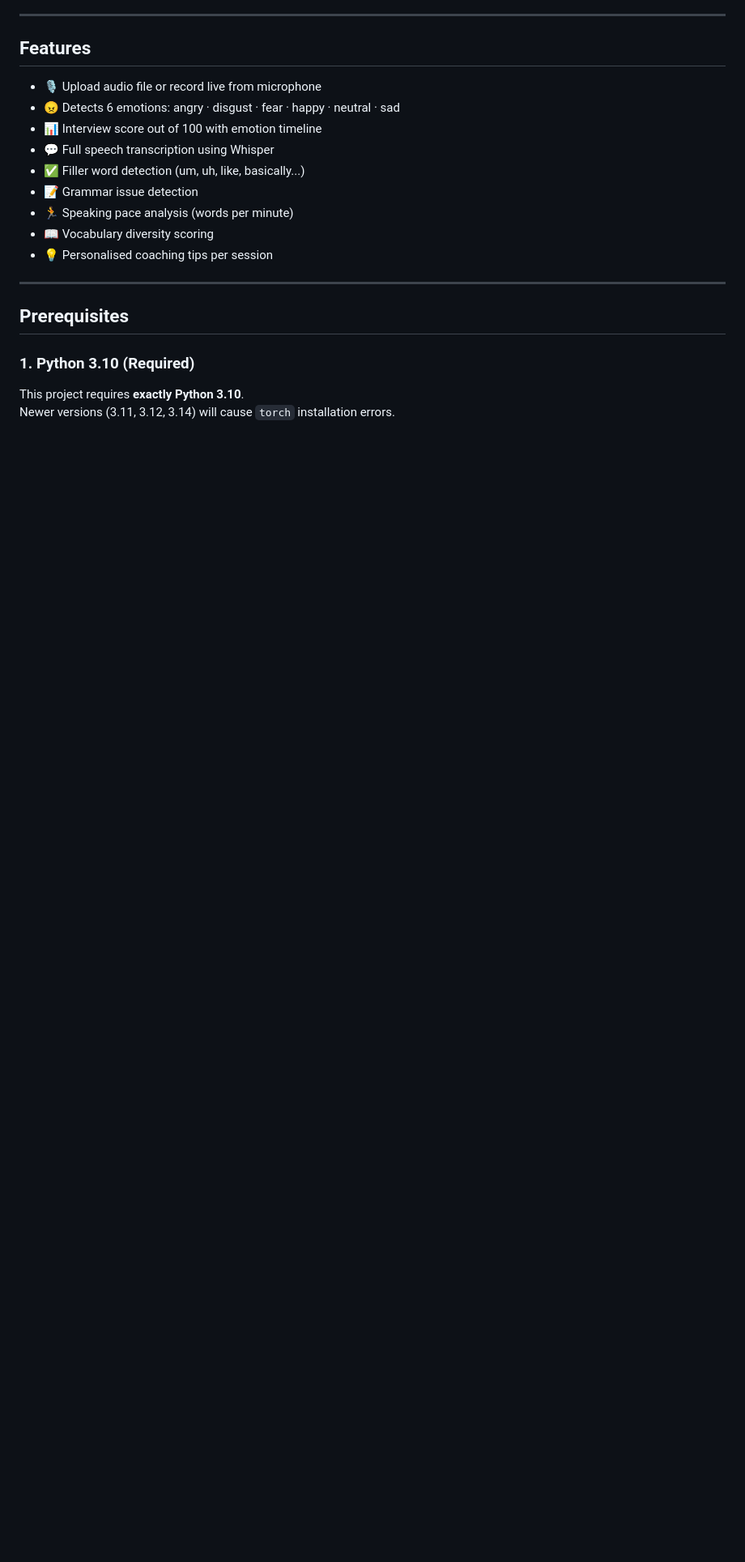
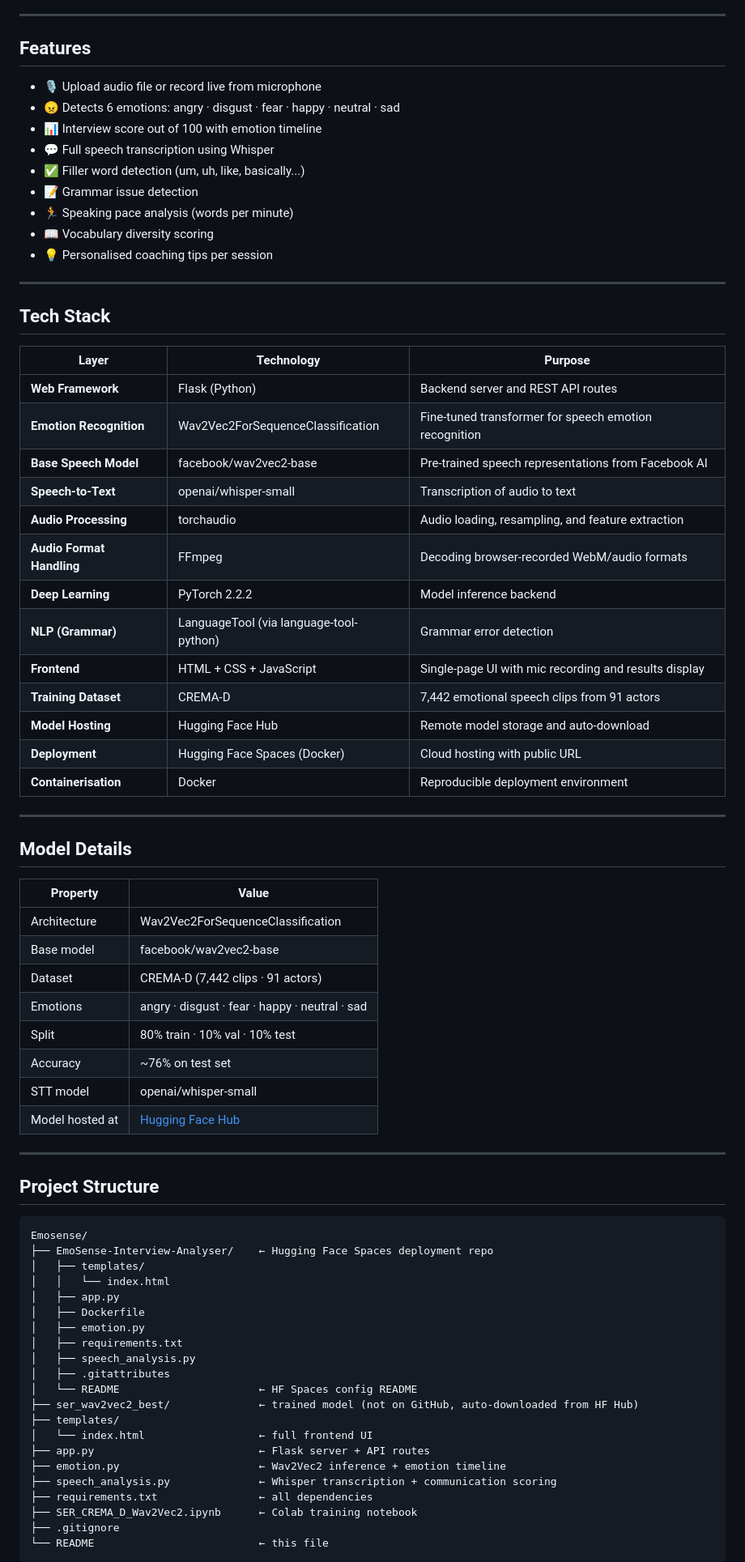
Before and after one commit to Krish-Prasad09/MLSP_project, a Markdown page: README.md, the part around one of its changes. Shown at 81% size. GitHub-like rendering; blank space fills up the shorter version.

````diff
--- a/README.md
+++ b/README.md
@@ -22,9 +20,64 @@ and vocabulary — and gives you a personalised interview score with coaching ti
 
 ---
 
-## Prerequisites
+## Tech Stack
 
-### 1. Python 3.10 (Required)
+| Layer | Technology | Purpose |
+|---|---|---|
+| **Web Framework** | Flask (Python) | Backend server and REST API routes |
+| **Emotion Recognition** | Wav2Vec2ForSequenceClassification | Fine-tuned transformer for speech emotion recognition |
+| **Base Speech Model** | facebook/wav2vec2-base | Pre-trained speech representations from Facebook AI |
+| **Speech-to-Text** | openai/whisper-small | Transcription of audio to text |
+| **Audio Processing** | torchaudio | Audio loading, resampling, and feature extraction |
+| **Audio Format Handling** | FFmpeg | Decoding browser-recorded WebM/audio formats |
+| **Deep Learning** | PyTorch 2.2.2 | Model inference backend |
+| **NLP (Grammar)** | LanguageTool (via language-tool-python) | Grammar error detection |
+| **Frontend** | HTML + CSS + JavaScript | Single-page UI with mic recording and results display |
+| **Training Dataset** | CREMA-D | 7,442 emotional speech clips from 91 actors |
+| **Model Hosting** | Hugging Face Hub | Remote model storage and auto-download |
+| **Deployment** | Hugging Face Spaces (Docker) | Cloud hosting with public URL |
+| **Containerisation** | Docker | Reproducible deployment environment |
 
-This project requires **exactly Python 3.10**.
-Newer versions (3.11, 3.12, 3.14) will cause `torch` installation errors.
+---
+
+## Model Details
+
+| Property | Value |
+|---|---|
+| Architecture | Wav2Vec2ForSequenceClassification |
+| Base model | facebook/wav2vec2-base |
+| Dataset | CREMA-D (7,442 clips · 91 actors) |
+| Emotions | angry · disgust · fear · happy · neutral · sad |
+| Split | 80% train · 10% val · 10% test |
+| Accuracy | ~76% on test set |
+| STT model | openai/whisper-small |
+| Model hosted at | [Hugging Face Hub](https://huggingface.co/Krizzh/emosense-wav2vec2-crema-d) |
+
+---
+
+## Project Structure
+
+```
+Emosense/
+├── EmoSense-Interview-Analyser/    ← Hugging Face Spaces deployment repo
+│   ├── templates/
+│   │   └── index.html
+│   ├── app.py
+│   ├── Dockerfile
+│   ├── emotion.py
+│   ├── requirements.txt
+│   ├── speech_analysis.py
+│   ├── .gitattributes
+│   └── README                      ← HF Spaces config README
+├── ser_wav2vec2_best/              ← trained model (not on GitHub, auto-downloaded from HF Hub)
+├── templates/
+│   └── index.html                  ← full frontend UI
+├── app.py                          ← Flask server + API routes
+├── emotion.py                      ← Wav2Vec2 inference + emotion timeline
+├── speech_analysis.py              ← Whisper transcription + communication scoring
+├── requirements.txt                ← all dependencies
+├── SER_CREMA_D_Wav2Vec2.ipynb      ← Colab training notebook
+├── .gitignore
+└── README                          ← this file
+```
+
````
Also changed, not shown: other parts of README.md (+41 -97 lines).
